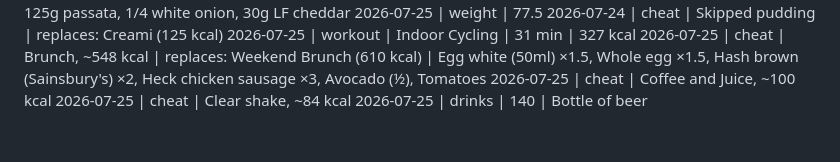
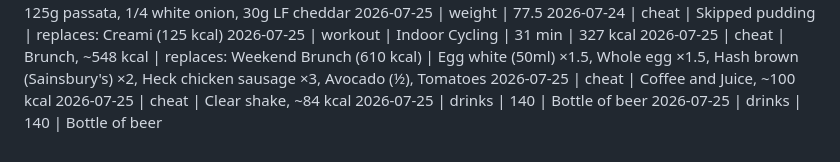
Before and after one commit to MathewO/health-advisor, a Markdown page: logs/phone-log.md, the part around the change. GitHub-like rendering.

Commit message:
log: drinks entry

```diff
--- a/logs/phone-log.md
+++ b/logs/phone-log.md
@@ -446,3 +446,4 @@
 2026-07-25 | cheat | Coffee and Juice, ~100 kcal
 2026-07-25 | cheat | Clear shake, ~84 kcal
 2026-07-25 | drinks | 140 | Bottle of beer
+2026-07-25 | drinks | 140 | Bottle of beer
```
